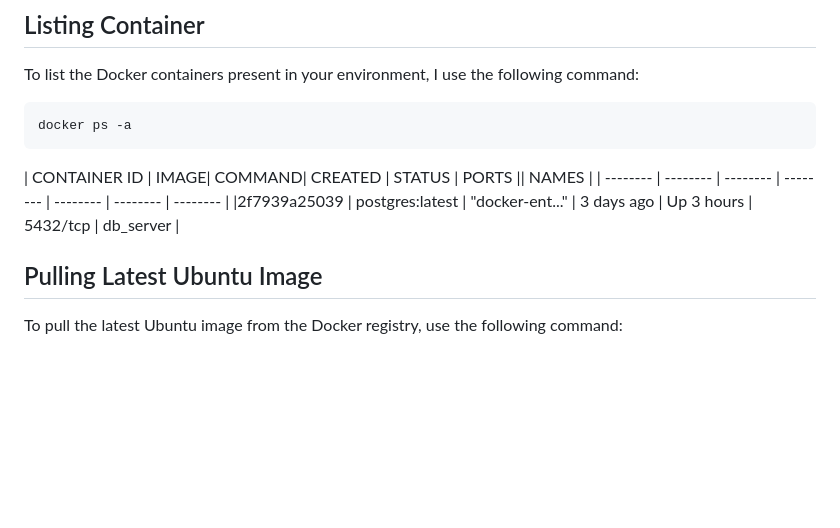
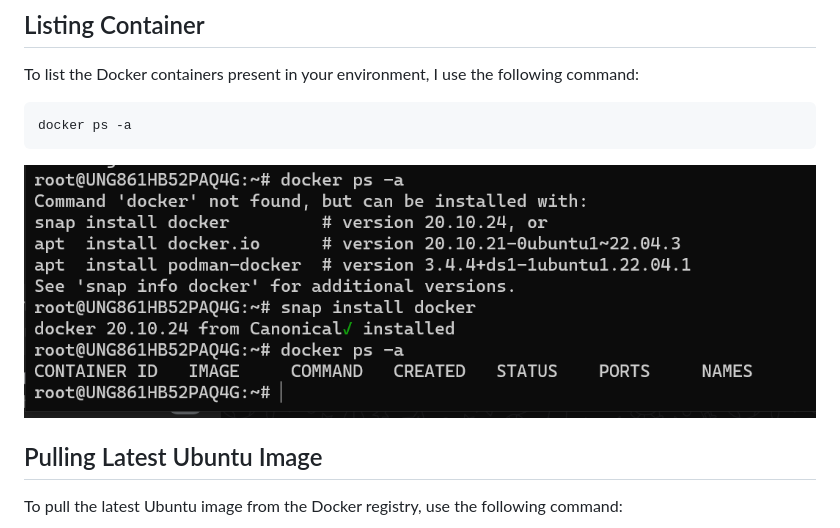
Before and after one commit to inno-devops-labs/F23-intro-course-labs, a Markdown page: lab8/ContainerList.md, the part around the change. GitHub-like rendering; pictures changed too: lab8/image.png (added); blank space fills up the shorter version.

````diff
--- a/lab8/ContainerList.md
+++ b/lab8/ContainerList.md
@@ -5,10 +5,7 @@ To list the Docker containers present in your environment, I use the following c
 ```
 docker ps -a
 ```
-
-| CONTAINER ID | IMAGE| COMMAND| CREATED | STATUS | PORTS || NAMES |
-| -------- | -------- | -------- | -------- | -------- | -------- | -------- |
-|2f7939a25039 | postgres:latest  |  "docker-ent..."  |  3 days ago | Up 3 hours | 5432/tcp |  db_server |
+![Alt text](image.png)
 
 ## Pulling Latest Ubuntu Image
 To pull the latest Ubuntu image from the Docker registry, use the following command:
````
